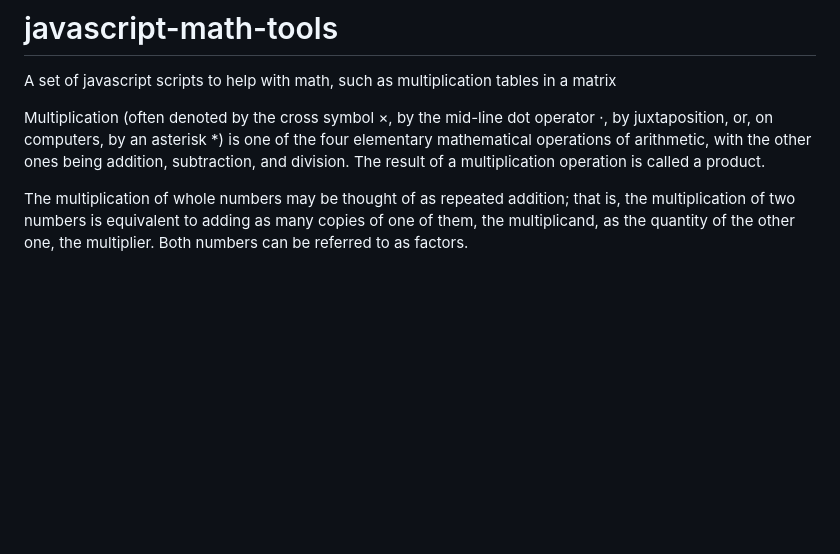
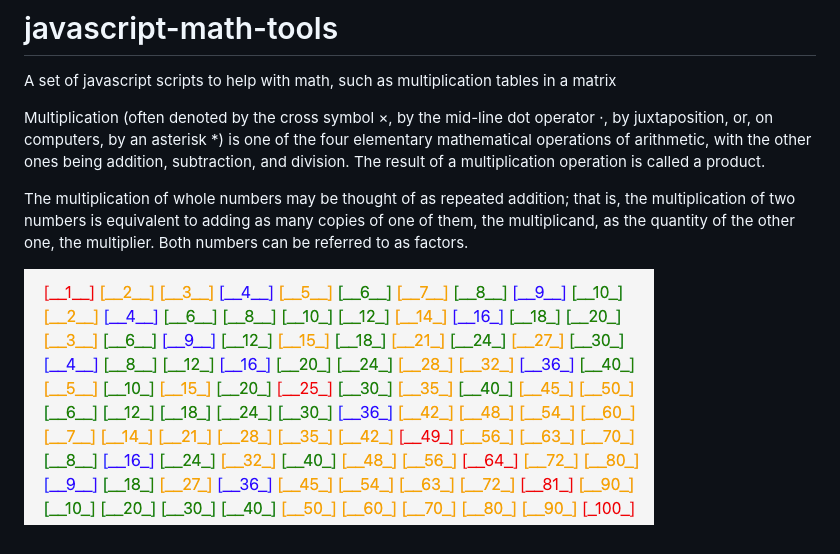
Before and after one commit to dawidpolakowski/javascript-math-tools, a Markdown page: README.md, the part around the change. Drawn GitHub-style; pictures changed too: img/tableMultiplicationResultsWithRepetitions.png (added); blank space fills up the shorter version.

Commit message:
+ imge

```diff
--- a/README.md
+++ b/README.md
@@ -4,3 +4,5 @@ A set of javascript scripts to help with math, such as multiplication tables in
 Multiplication (often denoted by the cross symbol ×, by the mid-line dot operator ⋅, by juxtaposition, or, on computers, by an asterisk *) is one of the four elementary mathematical operations of arithmetic, with the other ones being addition, subtraction, and division. The result of a multiplication operation is called a product.
 
 The multiplication of whole numbers may be thought of as repeated addition; that is, the multiplication of two numbers is equivalent to adding as many copies of one of them, the multiplicand, as the quantity of the other one, the multiplier. Both numbers can be referred to as factors.
+
+![tableMultiplicationResultsWithRepetitions](img/tableMultiplicationResultsWithRepetitions.png)
```
